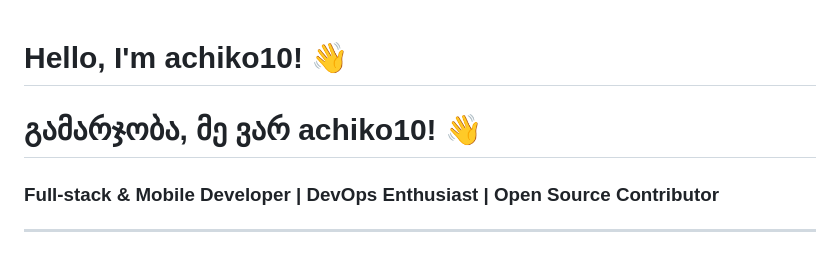
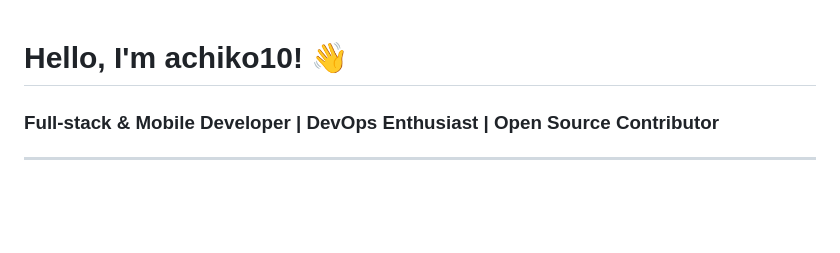
Before and after one commit to achiko10/achiko10, a Markdown page: README.md, the part around the change. GitHub-like rendering; blank space fills up the shorter version.

```diff
--- a/README.md
+++ b/README.md
@@ -1,5 +1,4 @@
 # Hello, I'm achiko10! 👋
-# გამარჯობა, მე ვარ achiko10! 👋
 
 ### Full-stack & Mobile Developer | DevOps Enthusiast | Open Source Contributor
 
```
